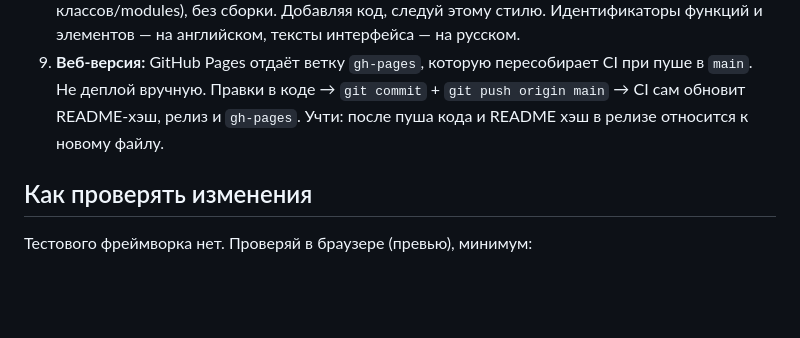
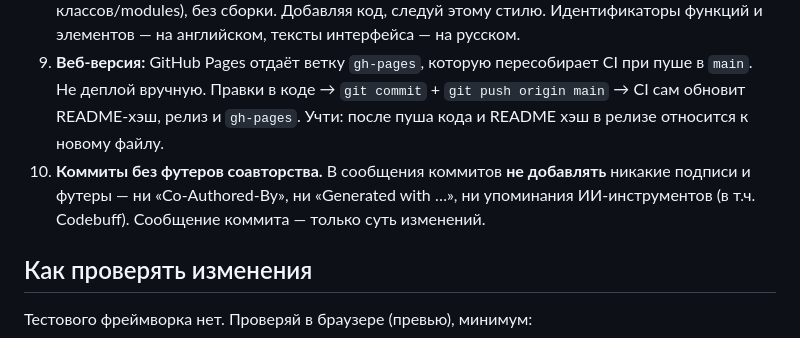
Before and after one commit to volumorph/rearcovery, a Markdown page: AGENTS.md, the part around the change. GitHub-like rendering; blank space fills up the shorter version.

Commit message:
AGENTS.md: запрет футеров соавторства в коммитах

```diff
--- a/AGENTS.md
+++ b/AGENTS.md
@@ -23,6 +23,7 @@
 7. **Безопасность данных:** никогда не логируй и не выводи мастер-пароли и открытые пароли в консоль/UI-подсказки. Хэш в «О приложении» считается от сырого исходника, а не от DOM с данными.
 8. **Стиль — как в файле:** ES5-подобный JS (`var`, `function`-декларации, без стрелок/классов/modules), без сборки. Добавляя код, следуй этому стилю. Идентификаторы функций и элементов — на английском, тексты интерфейса — на русском.
 9. **Веб-версия:** GitHub Pages отдаёт ветку `gh-pages`, которую пересобирает CI при пуше в `main`. Не деплой вручную. Правки в коде → `git commit` + `git push origin main` → CI сам обновит README-хэш, релиз и `gh-pages`. Учти: после пуша кода и README хэш в релизе относится к новому файлу.
+10. **Коммиты без футеров соавторства.** В сообщения коммитов **не добавлять** никакие подписи и футеры — ни «Co-Authored-By», ни «Generated with …», ни упоминания ИИ-инструментов (в т.ч. Codebuff). Сообщение коммита — только суть изменений.
 
 ## Как проверять изменения
 
```
